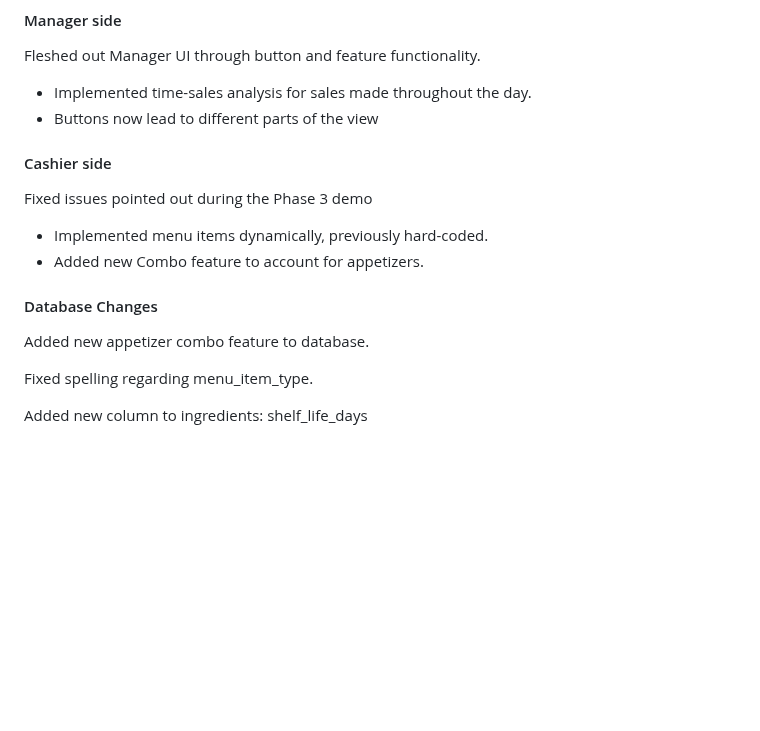
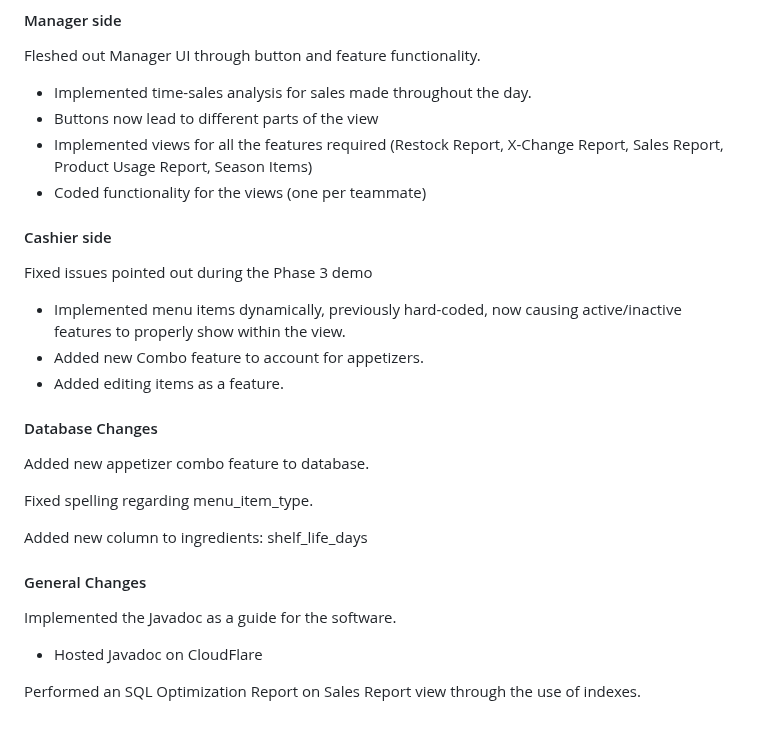
Before and after one commit to CSCE331-Fall2026/Team-8-Project-2, a Markdown page: CHANGELOG.md, the part around the change. GitHub-like rendering; blank space fills up the shorter version.

Commit message:
Enhance UI, cashier features, and database structure
Expanded Manager UI with new views and button functionality. Enhanced cashier features and made database updates for new menu items and optimizations.

```diff
--- a/CHANGELOG.md
+++ b/CHANGELOG.md
@@ -80,12 +80,15 @@ TODO:
 Fleshed out Manager UI through button and feature functionality.
 - Implemented time-sales analysis for sales made throughout the day.
 - Buttons now lead to different parts of the view
+- Implemented views for all the features required (Restock Report, X-Change Report, Sales Report, Product Usage Report, Season Items)
+- Coded functionality for the views (one per teammate)
 
 #### Cashier side
 
 Fixed issues pointed out during the Phase 3 demo
-- Implemented menu items dynamically, previously hard-coded.
+- Implemented menu items dynamically, previously hard-coded, now causing active/inactive features to properly show within the view.
 - Added new Combo feature to account for appetizers.
+- Added editing items as a feature.
 
 #### Database Changes
 
@@ -94,3 +97,10 @@ Added new appetizer combo feature to database.
 Fixed spelling regarding menu_item_type.
 
 Added new column to ingredients: shelf_life_days
+
+#### General Changes
+
+Implemented the Javadoc as a guide for the software.
+- Hosted Javadoc on CloudFlare
+
+Performed an SQL Optimization Report on Sales Report view through the use of indexes.
```
